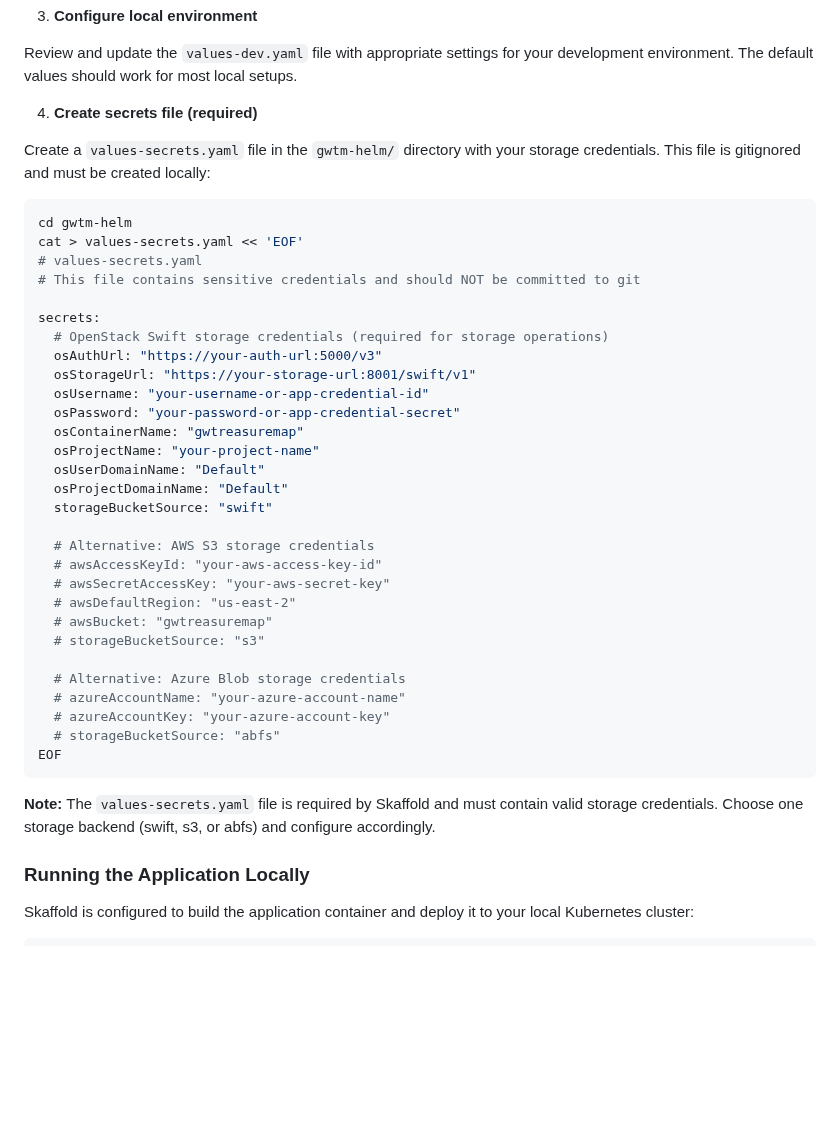
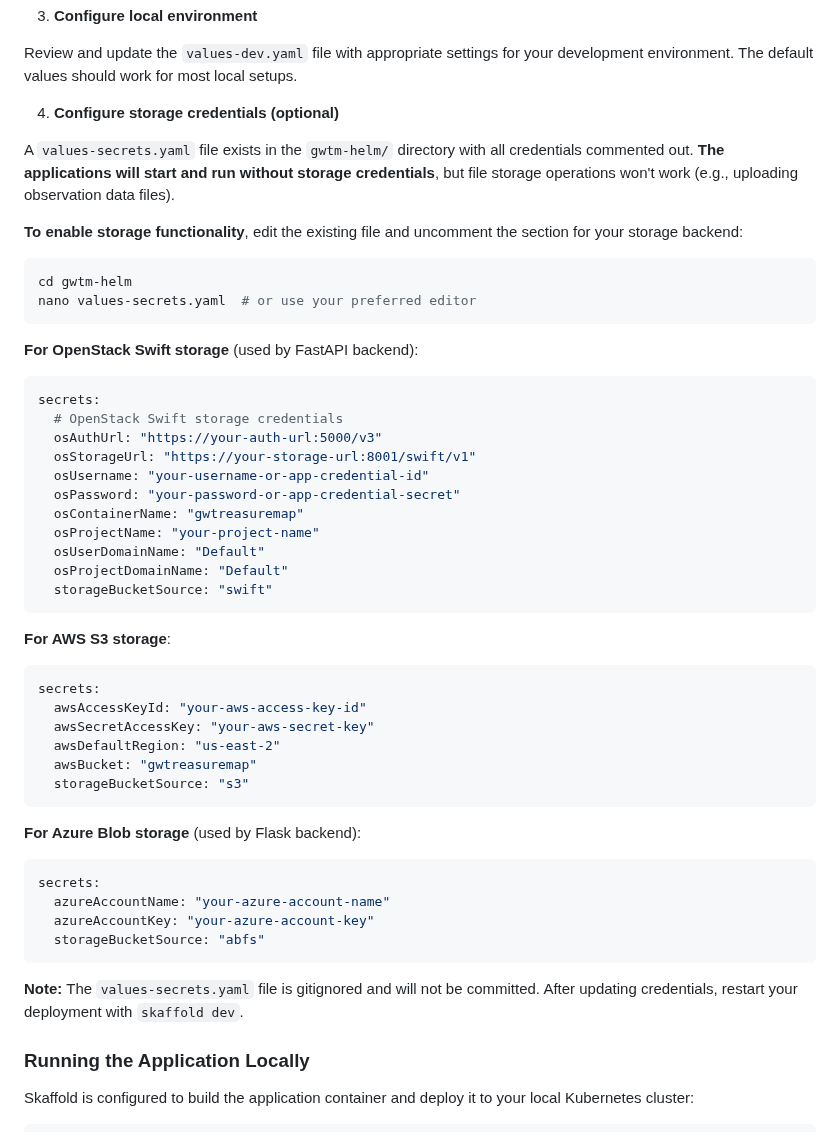
Before and after one commit to TheTreasureMap/gwtm, a Markdown page: gwtm-helm/README.md, the part around the change. GitHub-like rendering; blank space fills up the shorter version.

Commit message:
Add instructions for adding a values-secrets.yaml to provide storage credentials.

````diff
--- a/gwtm-helm/README.md
+++ b/gwtm-helm/README.md
@@ -119,18 +119,21 @@ Make sure you have Docker, Kubernetes (or minikube), Helm, and Skaffold installe
 
 Review and update the `values-dev.yaml` file with appropriate settings for your development environment. The default values should work for most local setups.
 
-4. **Create secrets file (required)**
+4. **Configure storage credentials (optional)**
 
-Create a `values-secrets.yaml` file in the `gwtm-helm/` directory with your storage credentials. This file is gitignored and must be created locally:
+A `values-secrets.yaml` file exists in the `gwtm-helm/` directory with all credentials commented out. **The applications will start and run without storage credentials**, but file storage operations won't work (e.g., uploading observation data files).
+
+**To enable storage functionality**, edit the existing file and uncomment the section for your storage backend:
 
 ```bash
 cd gwtm-helm
-cat > values-secrets.yaml << 'EOF'
-# values-secrets.yaml
-# This file contains sensitive credentials and should NOT be committed to git
+nano values-secrets.yaml  # or use your preferred editor
+```
 
+**For OpenStack Swift storage** (used by FastAPI backend):
+```yaml
 secrets:
-  # OpenStack Swift storage credentials (required for storage operations)
+  # OpenStack Swift storage credentials
   osAuthUrl: "https://your-auth-url:5000/v3"
   osStorageUrl: "https://your-storage-url:8001/swift/v1"
   osUsername: "your-username-or-app-credential-id"
@@ -140,22 +143,27 @@ secrets:
   osUserDomainName: "Default"
   osProjectDomainName: "Default"
   storageBucketSource: "swift"
-
-  # Alternative: AWS S3 storage credentials
-  # awsAccessKeyId: "your-aws-access-key-id"
-  # awsSecretAccessKey: "your-aws-secret-key"
-  # awsDefaultRegion: "us-east-2"
-  # awsBucket: "gwtreasuremap"
-  # storageBucketSource: "s3"
-
-  # Alternative: Azure Blob storage credentials
-  # azureAccountName: "your-azure-account-name"
-  # azureAccountKey: "your-azure-account-key"
-  # storageBucketSource: "abfs"
-EOF
 ```
 
-**Note:** The `values-secrets.yaml` file is required by Skaffold and must contain valid storage credentials. Choose one storage backend (swift, s3, or abfs) and configure accordingly.
+**For AWS S3 storage**:
+```yaml
+secrets:
+  awsAccessKeyId: "your-aws-access-key-id"
+  awsSecretAccessKey: "your-aws-secret-key"
+  awsDefaultRegion: "us-east-2"
+  awsBucket: "gwtreasuremap"
+  storageBucketSource: "s3"
+```
+
+**For Azure Blob storage** (used by Flask backend):
+```yaml
+secrets:
+  azureAccountName: "your-azure-account-name"
+  azureAccountKey: "your-azure-account-key"
+  storageBucketSource: "abfs"
+```
+
+**Note:** The `values-secrets.yaml` file is gitignored and will not be committed. After updating credentials, restart your deployment with `skaffold dev`.
 
 ### Running the Application Locally
 
````
